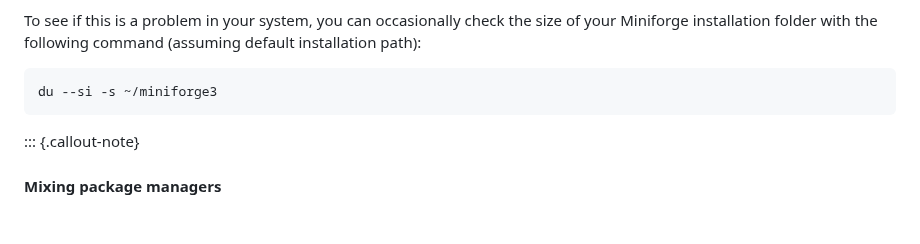
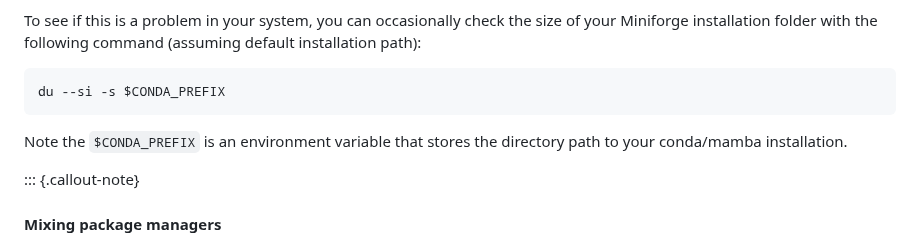
Before and after one commit to cambiotraining/bioinformatics-software-pipelines, a Markdown page: materials/01-package_managers.md, the part around the change. Drawn GitHub-style; blank space fills up the shorter version.

````diff
--- a/materials/01-package_managers.md
+++ b/materials/01-package_managers.md
@@ -276,8 +276,10 @@ Therefore, it's good practice to:
 To see if this is a problem in your system, you can occasionally check the size of your Miniforge installation folder with the following command (assuming default installation path):
 
 ```bash
-du --si -s ~/miniforge3
+du --si -s $CONDA_PREFIX
 ```
+
+Note the `$CONDA_PREFIX` is an environment variable that stores the directory path to your conda/mamba installation.
 
 ::: {.callout-note}
 #### Mixing package managers
````
Also changed, not shown: materials/03-nfcore.md (+6 -4 lines).
